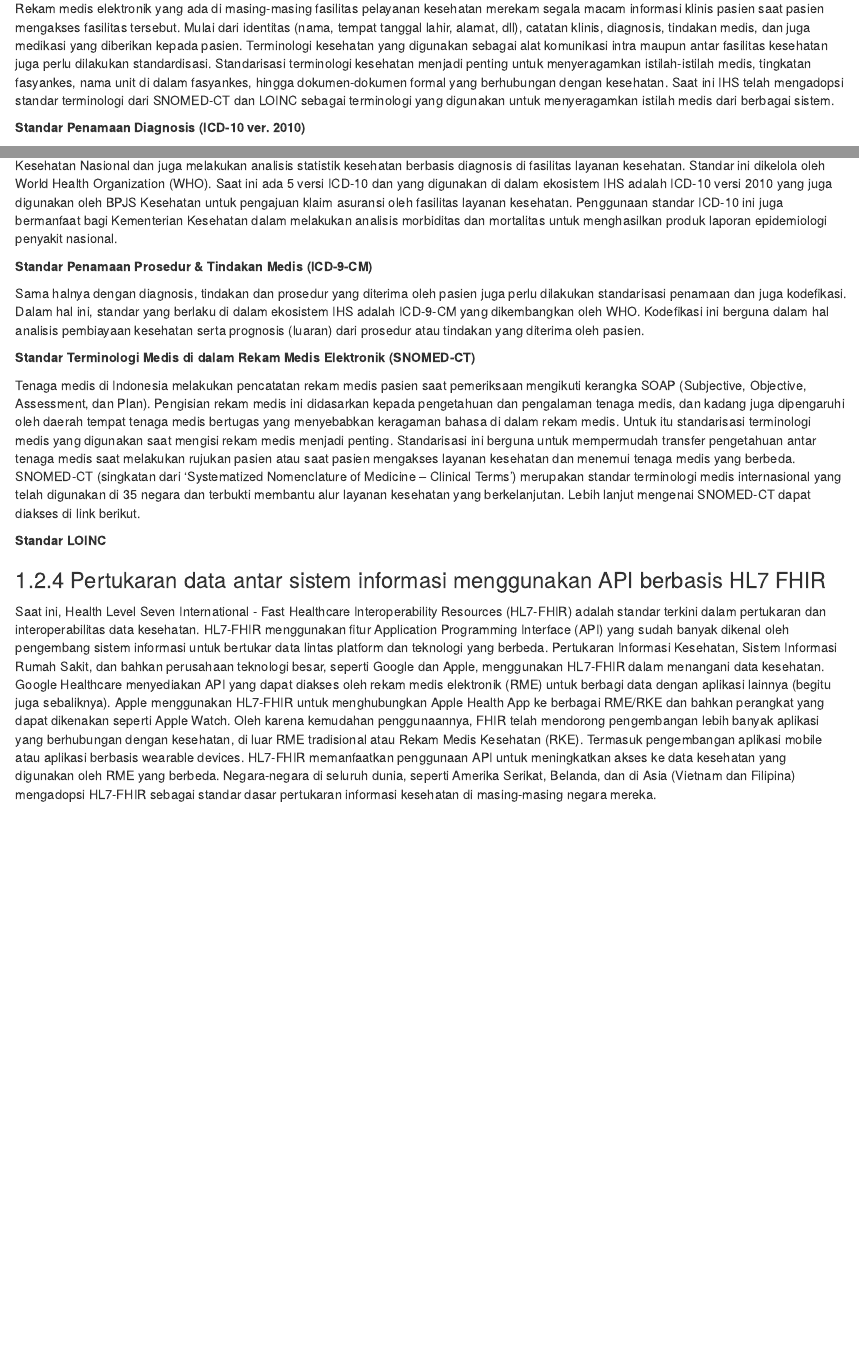
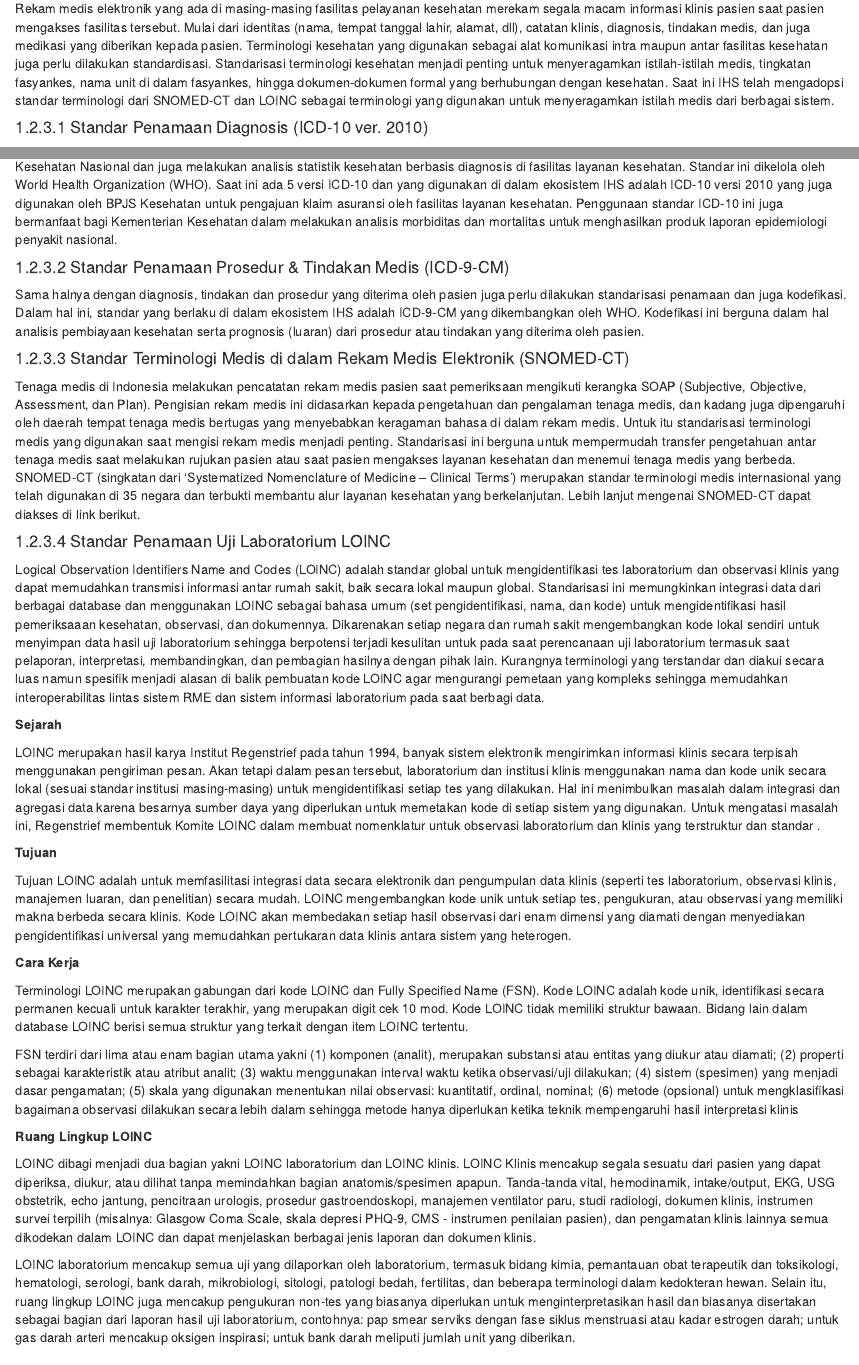
Before and after one commit to aldeetropolis/fhir-idn-book, an R Markdown document (02-platform-indonesia-health-services.Rmd): the page in a window 1100 px wide, from 920 px down, and a second part further down, joined at a grey line. Rendered offline with R 4.5, knitr and Pandoc, with nearby package versions; drawn as R Markdown's standard HTML page in place of the format the file asks for.

Commit message:
Add LOINC

```diff
--- a/02-platform-indonesia-health-services.Rmd
+++ b/02-platform-indonesia-health-services.Rmd
@@ -31,22 +31,44 @@
 
 Rekam medis elektronik yang ada di masing-masing fasilitas pelayanan kesehatan merekam segala macam informasi klinis pasien saat pasien mengakses fasilitas tersebut. Mulai dari identitas (nama, tempat tanggal lahir, alamat, dll), catatan klinis, diagnosis, tindakan medis, dan juga medikasi yang diberikan kepada pasien. Terminologi kesehatan yang digunakan sebagai alat komunikasi intra maupun antar fasilitas kesehatan juga perlu dilakukan standardisasi. Standarisasi terminologi kesehatan menjadi penting untuk menyeragamkan istilah-istilah medis, tingkatan fasyankes, nama unit di dalam fasyankes, hingga dokumen-dokumen formal yang berhubungan dengan kesehatan. Saat ini IHS telah mengadopsi standar terminologi dari SNOMED-CT dan LOINC sebagai terminologi yang digunakan untuk menyeragamkan istilah medis dari berbagai sistem.
 
-**Standar Penamaan Diagnosis (ICD-10 ver. 2010)**
+#### Standar Penamaan Diagnosis (ICD-10 ver. 2010)
 
 Di dalam ekosistem IHS, standar penamaan diagnosis menggunakan kode ICD-10 yang dapat digunakan untuk pengajuan klaim Jaminan Kesehatan Nasional dan juga melakukan analisis statistik kesehatan berbasis diagnosis di fasilitas layanan kesehatan. Standar ini dikelola oleh World Health Organization (WHO). Saat ini ada 5 versi ICD-10 dan yang digunakan di dalam ekosistem IHS adalah ICD-10 versi 2010 yang juga digunakan oleh BPJS Kesehatan untuk pengajuan klaim asuransi oleh fasilitas layanan kesehatan. Penggunaan standar ICD-10 ini juga bermanfaat bagi Kementerian Kesehatan dalam melakukan analisis morbiditas dan mortalitas untuk menghasilkan produk laporan epidemiologi penyakit nasional.
 
-**Standar Penamaan Prosedur & Tindakan Medis (ICD-9-CM)**
+#### Standar Penamaan Prosedur & Tindakan Medis (ICD-9-CM)
 
 Sama halnya dengan diagnosis, tindakan dan prosedur yang diterima oleh pasien juga perlu dilakukan standarisasi penamaan dan juga kodefikasi. Dalam hal ini, standar yang berlaku di dalam ekosistem IHS adalah ICD-9-CM yang dikembangkan oleh WHO. Kodefikasi ini berguna dalam hal analisis pembiayaan kesehatan serta prognosis (luaran) dari prosedur atau tindakan yang diterima oleh pasien.
 
-**Standar Terminologi Medis di dalam Rekam Medis Elektronik (SNOMED-CT)**
+#### Standar Terminologi Medis di dalam Rekam Medis Elektronik (SNOMED-CT)
 
 Tenaga medis di Indonesia melakukan pencatatan rekam medis pasien saat pemeriksaan mengikuti kerangka SOAP (Subjective, Objective, Assessment, dan Plan). Pengisian rekam medis ini didasarkan kepada pengetahuan dan pengalaman tenaga medis, dan kadang juga dipengaruhi oleh daerah tempat tenaga medis bertugas yang menyebabkan keragaman bahasa di dalam rekam medis. Untuk itu standarisasi terminologi medis yang digunakan saat mengisi rekam medis menjadi penting. Standarisasi ini berguna untuk mempermudah transfer pengetahuan antar tenaga medis saat melakukan rujukan pasien atau saat pasien mengakses layanan kesehatan dan menemui tenaga medis yang berbeda. SNOMED-CT (singkatan dari ‘Systematized Nomenclature of Medicine – Clinical Terms’) merupakan standar terminologi medis internasional yang telah digunakan di 35 negara dan terbukti membantu alur layanan kesehatan yang berkelanjutan. Lebih lanjut mengenai SNOMED-CT dapat diakses di link berikut.
 
-**Standar LOINC**
+#### Standar Penamaan Uji Laboratorium LOINC
+
+Logical Observation Identifiers Name and Codes (LOINC) adalah standar global untuk mengidentifikasi tes laboratorium dan observasi klinis yang dapat memudahkan transmisi informasi antar rumah sakit, baik secara lokal maupun global. Standarisasi ini memungkinkan integrasi data dari berbagai database dan menggunakan LOINC sebagai bahasa umum (set pengidentifikasi, nama, dan kode) untuk mengidentifikasi hasil pemeriksaaan kesehatan, observasi, dan dokumennya. Dikarenakan setiap negara dan rumah sakit mengembangkan kode lokal sendiri untuk menyimpan data hasil uji laboratorium sehingga berpotensi terjadi kesulitan untuk pada saat perencanaan uji laboratorium termasuk saat pelaporan, interpretasi, membandingkan, dan pembagian hasilnya dengan pihak lain. Kurangnya terminologi yang terstandar dan diakui secara luas namun spesifik menjadi alasan di balik pembuatan kode LOINC agar mengurangi pemetaan yang kompleks sehingga memudahkan interoperabilitas lintas sistem RME dan sistem informasi laboratorium pada saat berbagi data.
+
+**Sejarah**
+
+LOINC merupakan hasil karya Institut Regenstrief pada tahun 1994, banyak sistem elektronik mengirimkan informasi klinis secara terpisah menggunakan pengiriman pesan. Akan tetapi dalam pesan tersebut, laboratorium dan institusi klinis menggunakan nama dan kode unik secara lokal (sesuai standar institusi masing-masing) untuk mengidentifikasi setiap tes yang dilakukan. Hal ini menimbulkan masalah dalam integrasi dan agregasi data karena besarnya sumber daya yang diperlukan untuk memetakan kode di setiap sistem yang digunakan. Untuk mengatasi masalah ini, Regenstrief membentuk Komite LOINC dalam membuat nomenklatur untuk observasi laboratorium dan klinis yang terstruktur dan standar .
+
+**Tujuan**
+
+Tujuan LOINC adalah untuk memfasilitasi integrasi data secara elektronik dan pengumpulan data klinis (seperti tes laboratorium, observasi klinis, manajemen luaran, dan penelitian) secara mudah. LOINC mengembangkan kode unik untuk setiap tes, pengukuran, atau observasi yang memiliki makna berbeda secara klinis. Kode LOINC akan membedakan setiap hasil observasi dari enam dimensi yang diamati dengan menyediakan pengidentifikasi universal yang memudahkan pertukaran data klinis antara sistem yang heterogen.
+
+**Cara Kerja**
+
+Terminologi LOINC merupakan gabungan dari kode LOINC dan Fully Specified Name (FSN). Kode LOINC adalah kode unik, identifikasi secara permanen kecuali untuk karakter terakhir, yang merupakan digit cek 10 mod.  Kode LOINC tidak memiliki struktur bawaan. Bidang lain dalam database LOINC berisi semua struktur yang terkait dengan item LOINC tertentu.
+
+FSN terdiri dari lima atau enam bagian utama yakni (1) komponen (analit), merupakan substansi atau entitas yang diukur atau diamati; (2) properti sebagai karakteristik atau atribut analit; (3) waktu menggunakan interval waktu ketika observasi/uji dilakukan; (4) sistem (spesimen) yang menjadi dasar pengamatan; (5) skala yang digunakan menentukan nilai observasi: kuantitatif, ordinal, nominal; (6) metode (opsional) untuk mengklasifikasi bagaimana observasi dilakukan secara lebih dalam sehingga metode hanya diperlukan ketika teknik mempengaruhi hasil interpretasi klinis
+
+**Ruang Lingkup LOINC**
+
+LOINC dibagi menjadi dua bagian yakni LOINC laboratorium dan LOINC klinis. LOINC Klinis mencakup segala sesuatu dari pasien yang dapat diperiksa, diukur, atau dilihat tanpa memindahkan bagian anatomis/spesimen apapun. Tanda-tanda vital, hemodinamik, intake/output, EKG, USG obstetrik, echo jantung, pencitraan urologis, prosedur gastroendoskopi, manajemen ventilator paru, studi radiologi, dokumen klinis, instrumen survei terpilih (misalnya: Glasgow Coma Scale, skala depresi PHQ-9, CMS - instrumen penilaian pasien), dan pengamatan klinis lainnya semua dikodekan dalam LOINC dan dapat menjelaskan berbagai jenis laporan dan dokumen klinis.
+
+LOINC laboratorium mencakup semua uji yang dilaporkan oleh laboratorium, termasuk bidang kimia, pemantauan obat terapeutik dan toksikologi, hematologi, serologi, bank darah, mikrobiologi, sitologi, patologi bedah, fertilitas, dan beberapa terminologi dalam kedokteran hewan. Selain itu, ruang lingkup LOINC juga mencakup pengukuran non-tes yang biasanya diperlukan untuk menginterpretasikan hasil dan biasanya disertakan sebagai bagian dari laporan hasil uji laboratorium, contohnya: pap smear serviks dengan fase siklus menstruasi atau kadar estrogen darah; untuk gas darah arteri mencakup oksigen inspirasi; untuk bank darah meliputi jumlah unit yang diberikan.
 
 ### Pertukaran data antar sistem informasi menggunakan API berbasis HL7 FHIR
 
-Saat ini, Health Level Seven International - Fast Healthcare Interoperability Resources (HL7-FHIR) adalah standar terkini dalam pertukaran dan interoperabilitas data kesehatan. HL7-FHIR menggunakan fitur Application Programming Interface (API) yang sudah banyak dikenal oleh pengembang sistem informasi untuk bertukar data lintas platform dan teknologi yang berbeda. Pertukaran Informasi Kesehatan, Sistem Informasi Rumah Sakit, dan bahkan perusahaan teknologi besar, seperti Google dan Apple, menggunakan HL7-FHIR dalam menangani data kesehatan. Google Healthcare menyediakan API yang dapat diakses oleh rekam medis elektronik (RME) untuk berbagi data dengan aplikasi lainnya (begitu juga sebaliknya). Apple menggunakan HL7-FHIR untuk menghubungkan Apple Health App ke berbagai RME/RKE dan bahkan perangkat yang dapat dikenakan seperti
-Apple Watch.
+Saat ini, Health Level Seven International - Fast Healthcare Interoperability Resources (HL7-FHIR) adalah standar terkini dalam pertukaran dan interoperabilitas data kesehatan. HL7-FHIR menggunakan fitur Application Programming Interface (API) yang sudah banyak dikenal oleh pengembang sistem informasi untuk bertukar data lintas platform dan teknologi yang berbeda. Pertukaran Informasi Kesehatan, Sistem Informasi Rumah Sakit, dan bahkan perusahaan teknologi besar, seperti Google dan Apple, menggunakan HL7-FHIR dalam menangani data kesehatan. Google Healthcare menyediakan API yang dapat diakses oleh rekam medis elektronik (RME) untuk berbagi data dengan aplikasi lainnya (begitu juga sebaliknya). Apple menggunakan HL7-FHIR untuk menghubungkan Apple Health App ke berbagai RME/RKE dan bahkan perangkat yang dapat dikenakan seperti Apple Watch.
+
 Oleh karena kemudahan penggunaannya, FHIR telah mendorong pengembangan lebih banyak aplikasi yang berhubungan dengan kesehatan, di luar RME tradisional atau Rekam Medis Kesehatan (RKE). Termasuk pengembangan aplikasi mobile atau aplikasi berbasis wearable devices. HL7-FHIR memanfaatkan penggunaan API untuk meningkatkan akses ke data kesehatan yang digunakan oleh RME yang berbeda. Negara-negara di seluruh dunia, seperti Amerika Serikat, Belanda, dan di Asia (Vietnam dan Filipina) mengadopsi HL7-FHIR sebagai standar dasar pertukaran informasi kesehatan di masing-masing negara mereka.
```
Also changed, not shown: docs/reference-keys.txt, docs/search_index.json, 5 other files.
